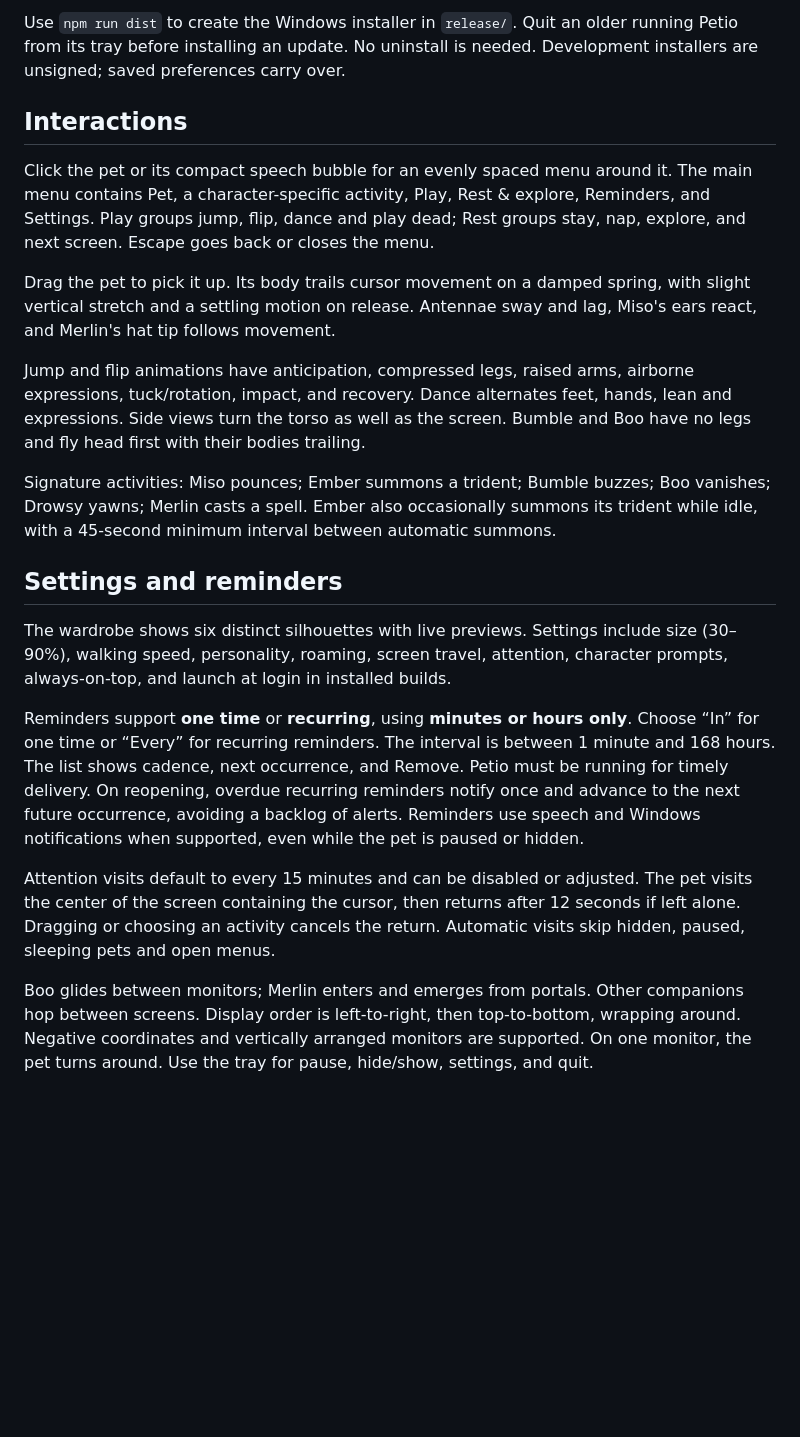
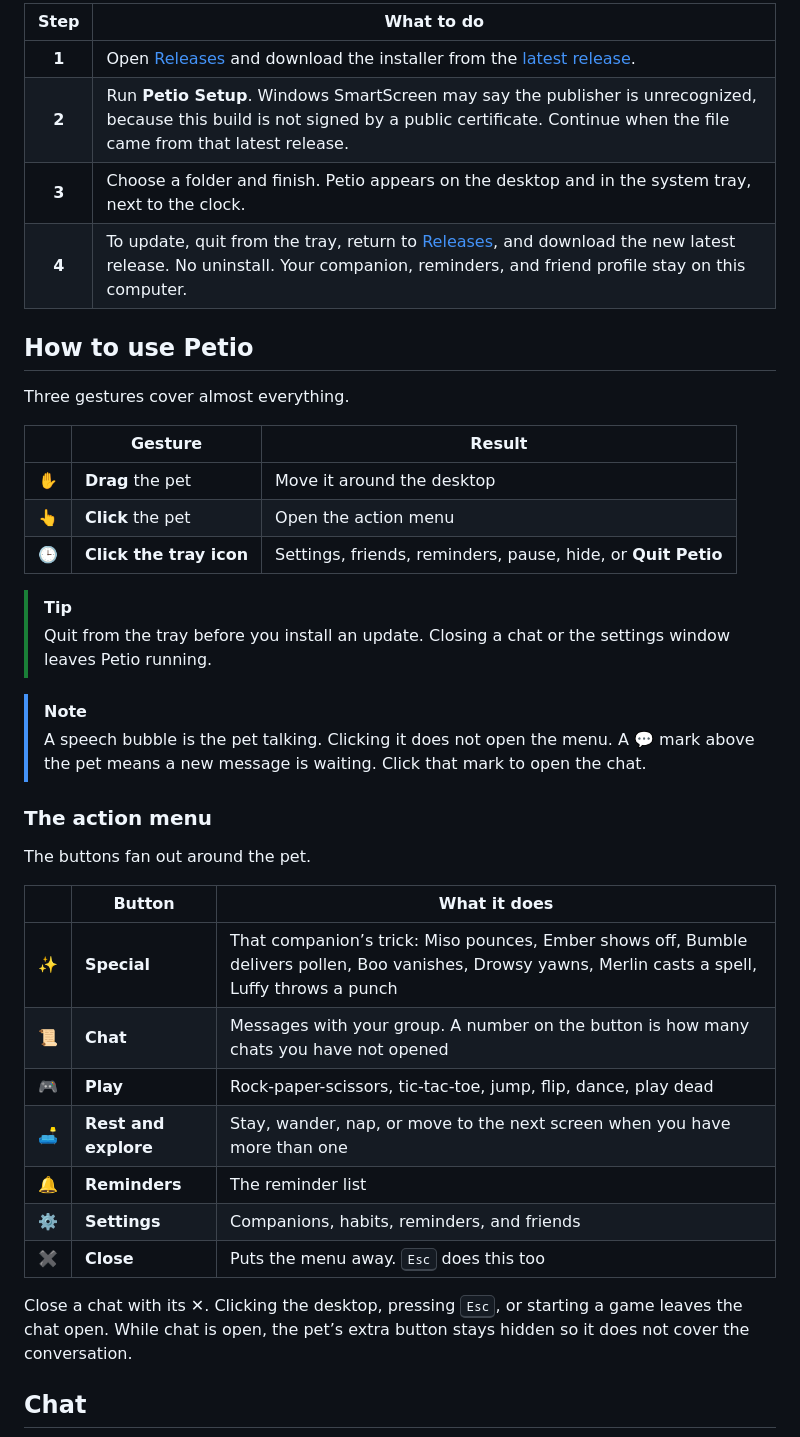
Before and after one commit to y000yal/petio, a Markdown page: README.md, the part around one of its changes. Drawn GitHub-style; blank space fills up the shorter version.

````diff
--- a/README.md
+++ b/README.md
@@ -13,50 +47,43 @@ npm start
 ```
 
-Use `npm run dist` to create the Windows installer in `release/`. Quit an older
-running Petio from its tray before installing an update. No uninstall is needed.
-Development installers are unsigned; saved preferences carry over.
+| Step | What to do |
+| :---: | --- |
+| **1** | Open [Releases](https://github.com/y000yal/petio/releases) and download the installer from the [latest release](https://github.com/y000yal/petio/releases/latest). |
+| **2** | Run **Petio Setup**. Windows SmartScreen may say the publisher is unrecognized, because this build is not signed by a public certificate. Continue when the file came from that latest release. |
+| **3** | Choose a folder and finish. Petio appears on the desktop and in the system tray, next to the clock. |
+| **4** | To update, quit from the tray, return to [Releases](https://github.com/y000yal/petio/releases), and download the new latest release. No uninstall. Your companion, reminders, and friend profile stay on this computer. |
 
-## Interactions
+## How to use Petio
 
-Click the pet or its compact speech bubble for an evenly spaced menu around it.
-The main menu contains Pet, a character-specific activity, Play, Rest & explore,
-Reminders, and Settings. Play groups jump, flip, dance and play dead; Rest groups
-stay, nap, explore, and next screen. Escape goes back or closes the menu.
+Three gestures cover almost everything.
 
-Drag the pet to pick it up. Its body trails cursor movement on a damped spring,
-with slight vertical stretch and a settling motion on release. Antennae sway and
-lag, Miso's ears react, and Merlin's hat tip follows movement.
+| | Gesture | Result |
+| :---: | --- | --- |
+| ✋ | **Drag** the pet | Move it around the desktop |
+| 👆 | **Click** the pet | Open the action menu |
+| 🕒 | **Click the tray icon** | Settings, friends, reminders, pause, hide, or **Quit Petio** |
 
-Jump and flip animations have anticipation, compressed legs, raised arms,
-airborne expressions, tuck/rotation, impact, and recovery. Dance alternates feet,
-hands, lean and expressions. Side views turn the torso as well as the screen.
-Bumble and Boo have no legs and fly head first with their bodies trailing.
+> [!TIP]
+> Quit from the tray before you install an update. Closing a chat or the settings window leaves Petio running.
 
-Signature activities: Miso pounces; Ember summons a trident; Bumble buzzes;
-Boo vanishes; Drowsy yawns; Merlin casts a spell. Ember also occasionally summons
-its trident while idle, with a 45-second minimum interval between automatic summons.
+> [!NOTE]
+> A speech bubble is the pet talking. Clicking it does not open the menu. A 💬 mark above the pet means a new message is waiting. Click that mark to open the chat.
 
-## Settings and reminders
+### The action menu
 
-The wardrobe shows six distinct silhouettes with live previews. Settings include
-size (30–90%), walking speed, personality, roaming, screen travel, attention,
-character prompts, always-on-top, and launch at login in installed builds.
+The buttons fan out around the pet.
 
-Reminders support **one time** or **recurring**, using **minutes or hours only**.
-Choose “In” for one time or “Every” for recurring reminders. The interval is between
-1 minute and 168 hours. The list shows cadence, next occurrence, and Remove.
-Petio must be running for timely delivery. On reopening, overdue recurring reminders
-notify once and advance to the next future occurrence, avoiding a backlog of alerts.
-Reminders use speech and Windows notifications when supported, even while the pet
-is paused or hidden.
+| | Button | What it does |
+| :---: | --- | --- |
+| ✨ | **Special** | That companion’s trick: Miso pounces, Ember shows off, Bumble delivers pollen, Boo vanishes, Drowsy yawns, Merlin casts a spell, Luffy throws a punch |
+| 📜 | **Chat** | Messages with your group. A number on the button is how many chats you have not opened |
+| 🎮 | **Play** | Rock-paper-scissors, tic-tac-toe, jump, flip, dance, play dead |
+| 🛋️ | **Rest and explore** | Stay, wander, nap, or move to the next screen when you have more than one |
+| 🔔 | **Reminders** | The reminder list |
+| ⚙️ | **Settings** | Companions, habits, reminders, and friends |
+| ✖️ | **Close** | Puts the menu away. <kbd>Esc</kbd> does this too |
 
-Attention visits default to every 15 minutes and can be disabled or adjusted.
-The pet visits the center of the screen containing the cursor, then returns after
-12 seconds if left alone. Dragging or choosing an activity cancels the return.
-Automatic visits skip hidden, paused, sleeping pets and open menus.
+Close a chat with its **✕**. Clicking the desktop, pressing <kbd>Esc</kbd>, or starting a game leaves the chat open. While chat is open, the pet’s extra button stays hidden so it does not cover the conversation.
 
-Boo glides between monitors; Merlin enters and emerges from portals. Other companions
-hop between screens. Display order is left-to-right, then top-to-bottom, wrapping
-around. Negative coordinates and vertically arranged monitors are supported. On one
-monitor, the pet turns around. Use the tray for pause, hide/show, settings, and quit.
+## Chat
 
````
Also changed, not shown: other parts of README.md (+133 -76 lines).
